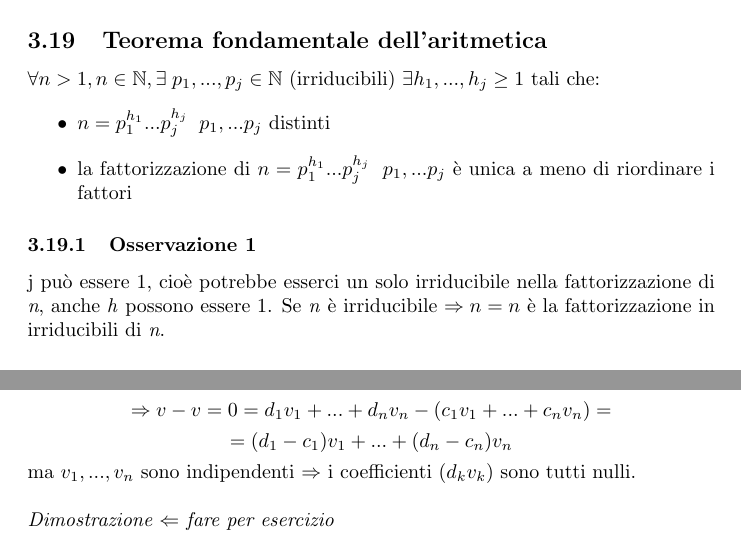
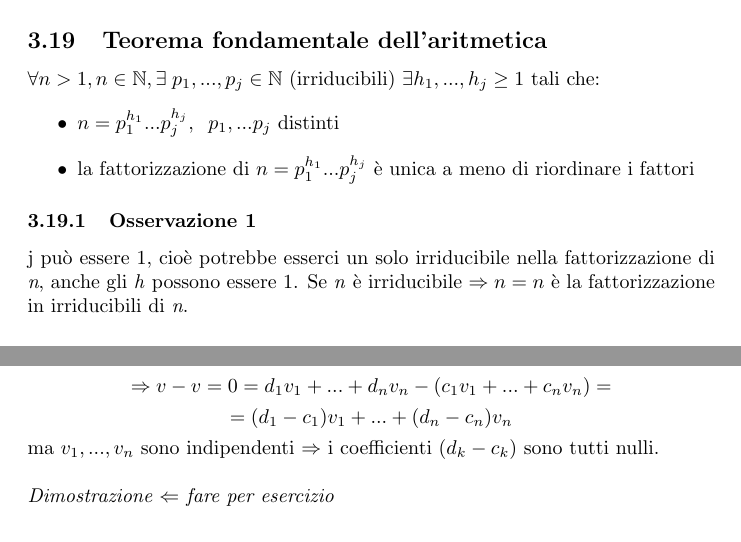
Before and after one commit to Ianneee/Algebra_Malvenuto_definizioni, a LaTeX document (Appunti_algebra.tex, which reads 2_i_numeri.tex, 7_spazi_vettoriali.tex): two parts of pages 19 and 48 of 76, joined at a grey line, cut so that both start at the same text. Compiled offline with pdfLaTeX.

Commit message:
fix typos

```diff
--- a/2_i_numeri.tex
+++ b/2_i_numeri.tex
@@ -250,12 +250,12 @@ Ipotesi \(MCD(a,b)=ah+bk\), per opportuni \(h,k\in\mathbb{Z}\)
 \subsection{Teorema fondamentale dell'aritmetica}
 \(\forall n>1, n\in\mathbb{N},\exists\;p_1,...,p_j\in\mathbb{N}\) (irriducibili) \(\exists h_1,...,h_j\geq 1\) tali che:
 \begin{itemize}
-    \item \(n=p_1^{h_1}...p_j^{h_j}\;\;p_1,...p_j\) distinti
-    \item la fattorizzazione di \(n=p_1^{h_1}...p_j^{h_j}\;\;p_1,...p_j\) è unica a meno di riordinare i fattori
+    \item \(n=p_1^{h_1}...p_j^{h_j},\;\;p_1,...p_j\) distinti
+    \item la fattorizzazione di \(n=p_1^{h_1}...p_j^{h_j}\) è unica a meno di riordinare i fattori
 \end{itemize}
 
 \subsubsection{Osservazione 1}
-j può essere 1, cioè potrebbe esserci un solo irriducibile nella fattorizzazione di \textit{n}, anche \textit{h} possono essere 1.
+j può essere 1, cioè potrebbe esserci un solo irriducibile nella fattorizzazione di \textit{n}, anche gli \textit{h} possono essere 1.
 Se \textit{n} è irriducibile \(\Rightarrow n=n\) è la fattorizzazione in irriducibili di \textit{n}.
 
 \subsubsection{Osservazione 2}
--- a/7_spazi_vettoriali.tex
+++ b/7_spazi_vettoriali.tex
@@ -212,7 +212,7 @@ Sia $v\in V$. Siccome $B$ è una base, allora è un insieme di generatori di $V$
  \[v=c_1v_1+...+c_nv_n\]
  \[\Rightarrow v-v=0=d_1v_1+...+d_nv_n-(c_1v_1+...+c_nv_n)=\]
  \[=(d_1-c_1)v_1+...+(d_n-c_n)v_n\]
- ma $v_1,...,v_n$ sono indipendenti $\Rightarrow$ i coefficienti $(d_kv_k)$ sono tutti nulli.
+ ma $v_1,...,v_n$ sono indipendenti $\Rightarrow$ i coefficienti $(d_k-c_k)$ sono tutti nulli.
  \\
  \\\textit{Dimostrazione $\Leftarrow$ fare per esercizio}
 
```
Also changed, not shown: Appunti_algebra.pdf.
